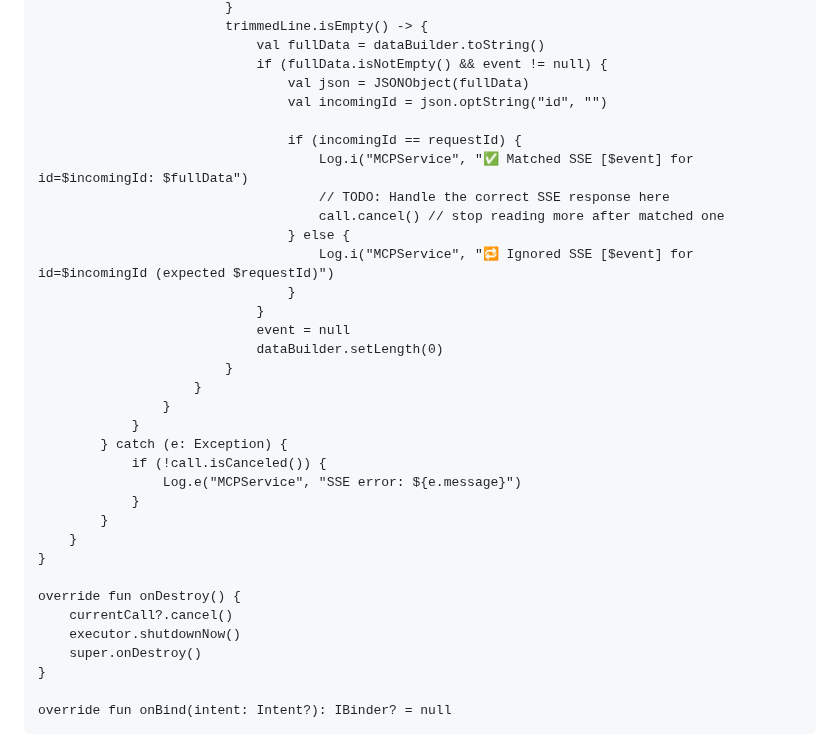
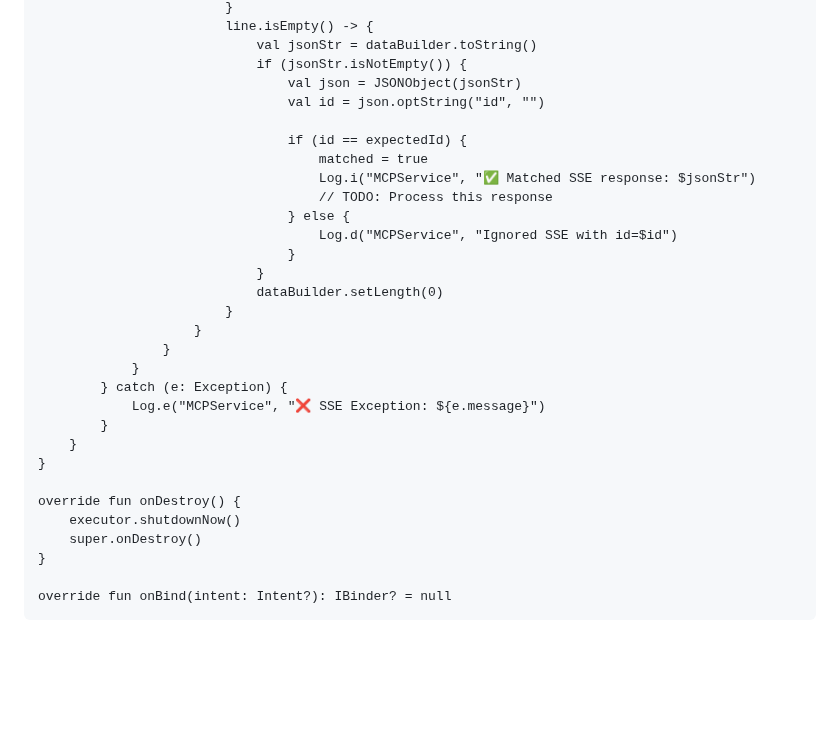
Before and after one commit to AkashChaurasiacse22/22075006_Akash_Chaurasia, a Markdown page: README.md, the part around one of its changes. GitHub-like rendering; blank space fills up the shorter version.

```diff
--- a/README.md
+++ b/README.md
@@ -105,34 +99,30 @@ class MCPService : Service() {
                             }
-                            trimmedLine.isEmpty() -> {
-                                val fullData = dataBuilder.toString()
-                                if (fullData.isNotEmpty() && event != null) {
-                                    val json = JSONObject(fullData)
-                                    val incomingId = json.optString("id", "")
+                            line.isEmpty() -> {
+                                val jsonStr = dataBuilder.toString()
+                                if (jsonStr.isNotEmpty()) {
+                                    val json = JSONObject(jsonStr)
+                                    val id = json.optString("id", "")
 
-                                    if (incomingId == requestId) {
-                                        Log.i("MCPService", "✅ Matched SSE [$event] for id=$incomingId: $fullData")
-                                        // TODO: Handle the correct SSE response here
-                                        call.cancel() // stop reading more after matched one
+                                    if (id == expectedId) {
+                                        matched = true
+                                        Log.i("MCPService", "✅ Matched SSE response: $jsonStr")
+                                        // TODO: Process this response
                                     } else {
-                                        Log.i("MCPService", "🔁 Ignored SSE [$event] for id=$incomingId (expected $requestId)")
+                                        Log.d("MCPService", "Ignored SSE with id=$id")
                                     }
                                 }
-                                event = null
                                 dataBuilder.setLength(0)
                             }
                         }
                     }
                 }
             } catch (e: Exception) {
-                if (!call.isCanceled()) {
-                    Log.e("MCPService", "SSE error: ${e.message}")
-                }
+                Log.e("MCPService", "❌ SSE Exception: ${e.message}")
             }
         }
     }
 
     override fun onDestroy() {
-        currentCall?.cancel()
         executor.shutdownNow()
         super.onDestroy()
     }
```
Also changed, not shown: other parts of README.md (+35 -41 lines).
